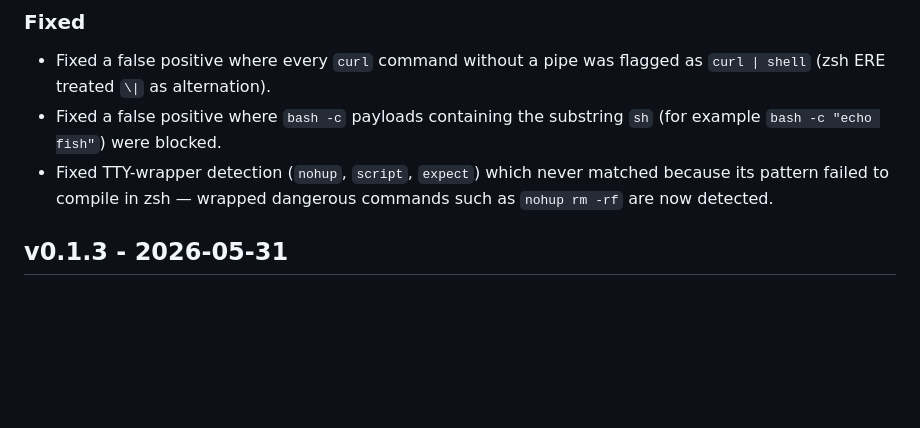
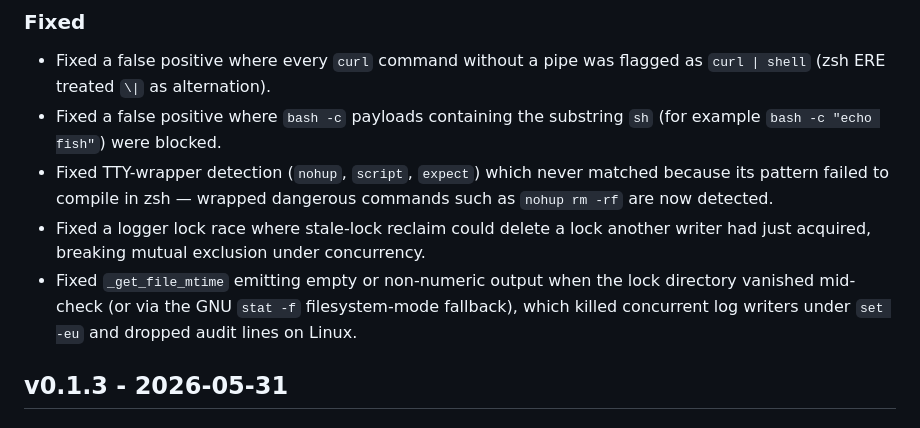
Before and after one commit to Hellotravisss/agentic-sentry, a Markdown page: CHANGELOG.md, the part around the change. Drawn GitHub-style; blank space fills up the shorter version.

Commit message:
docs: add logger concurrency fixes to v0.1.4 changelog
Co-Authored-By: Claude Fable 5 <noreply@anthropic.com>

```diff
--- a/CHANGELOG.md
+++ b/CHANGELOG.md
@@ -18,6 +18,8 @@ All notable changes to Agentic Sandbox Sentry are documented here.
 - Fixed a false positive where every `curl` command without a pipe was flagged as `curl | shell` (zsh ERE treated `\|` as alternation).
 - Fixed a false positive where `bash -c` payloads containing the substring `sh` (for example `bash -c "echo fish"`) were blocked.
 - Fixed TTY-wrapper detection (`nohup`, `script`, `expect`) which never matched because its pattern failed to compile in zsh — wrapped dangerous commands such as `nohup rm -rf` are now detected.
+- Fixed a logger lock race where stale-lock reclaim could delete a lock another writer had just acquired, breaking mutual exclusion under concurrency.
+- Fixed `_get_file_mtime` emitting empty or non-numeric output when the lock directory vanished mid-check (or via the GNU `stat -f` filesystem-mode fallback), which killed concurrent log writers under `set -eu` and dropped audit lines on Linux.
 
 ## v0.1.3 - 2026-05-31
 
```
